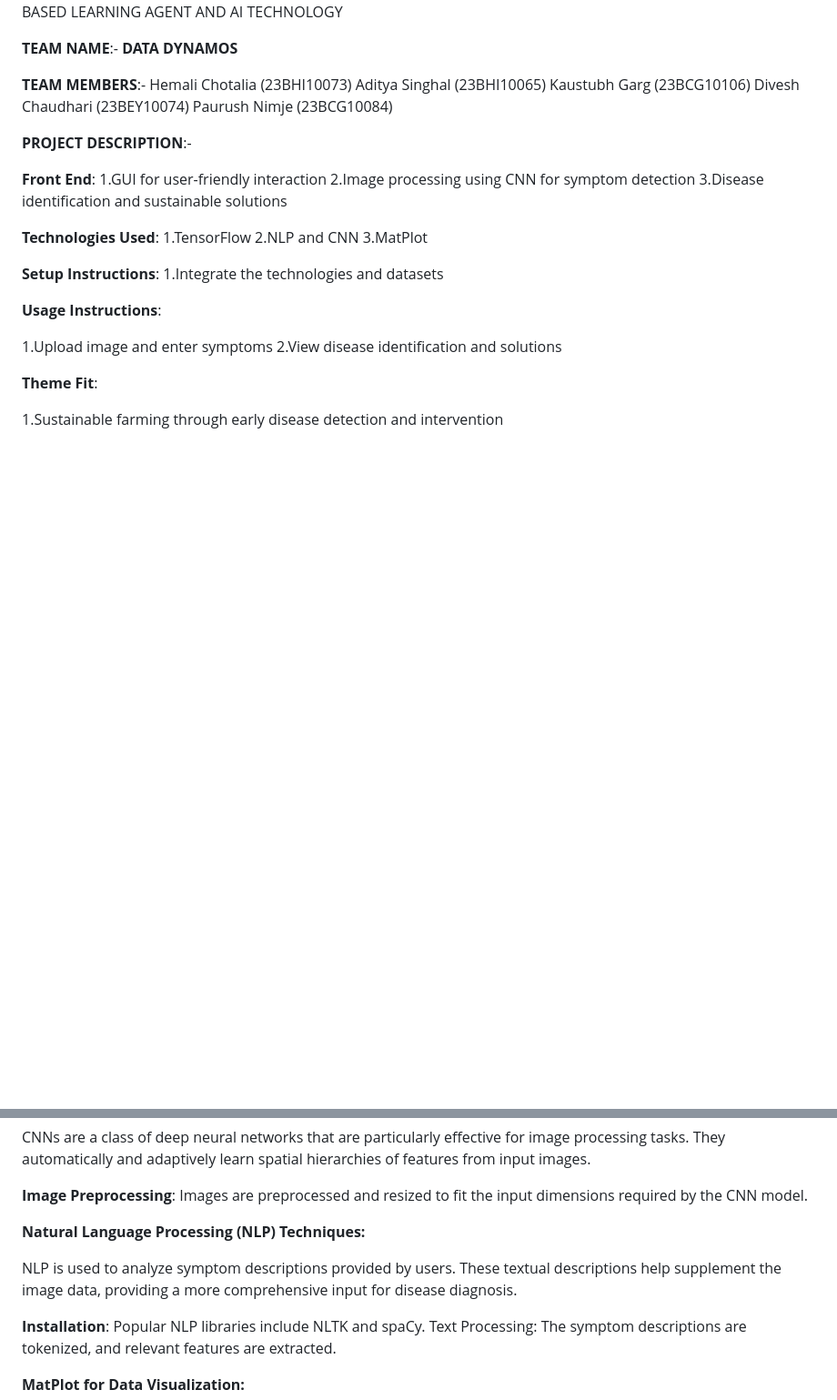
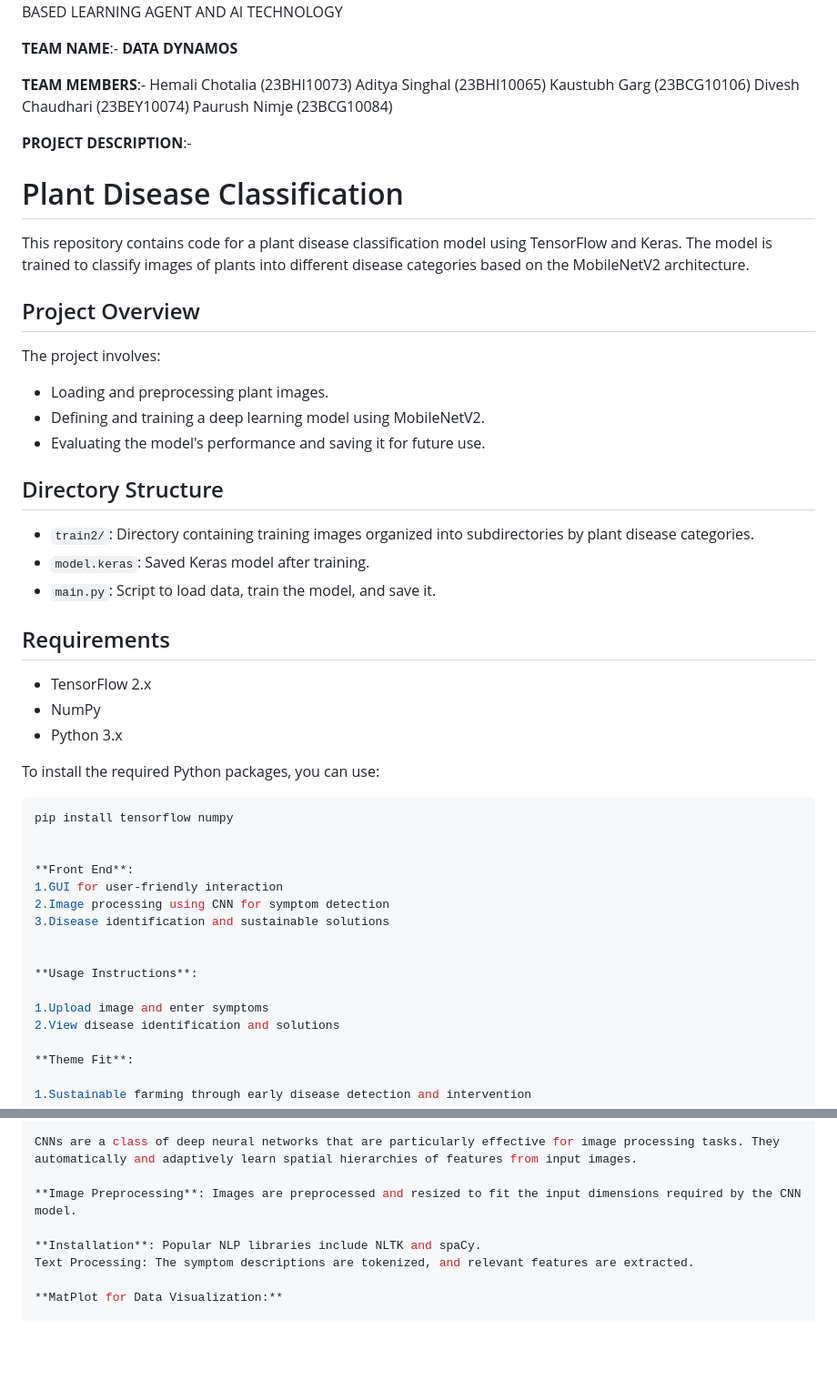
Before and after one commit to Kaustubh-Garg/IEEEVitBhopal_15_DataDynamos, a Markdown page: README.md, 2 parts joined by grey strips. Shown at 91% size. Drawn GitHub-style; blank space fills up the shorter version.

````diff
--- a/README.md
+++ b/README.md
@@ -15,18 +15,40 @@ Paurush Nimje (23BCG10084)
 
 **PROJECT DESCRIPTION**:-
 
+# Plant Disease Classification
+
+This repository contains code for a plant disease classification model using TensorFlow and Keras. The model is trained to classify images of plants into different disease categories based on the MobileNetV2 architecture.
+
+## Project Overview
+
+The project involves:
+- Loading and preprocessing plant images.
+- Defining and training a deep learning model using MobileNetV2.
+- Evaluating the model's performance and saving it for future use.
+
+## Directory Structure
+
+- `train2/`: Directory containing training images organized into subdirectories by plant disease categories.
+- `model.keras`: Saved Keras model after training.
+- `main.py`: Script to load data, train the model, and save it.
+
+## Requirements
+
+- TensorFlow 2.x
+- NumPy
+- Python 3.x
+
+To install the required Python packages, you can use:
+
+```bash
+pip install tensorflow numpy
+
+
 **Front End**:
 1.GUI for user-friendly interaction
 2.Image processing using CNN for symptom detection
 3.Disease identification and sustainable solutions
 
-**Technologies Used**:
-1.TensorFlow
-2.NLP and CNN
-3.MatPlot
-
-**Setup Instructions**:
-1.Integrate the technologies and datasets
 
 **Usage Instructions**:
 
@@ -57,10 +79,6 @@ TensorFlow is an open-source machine learning framework developed by Google. It
 CNNs are a class of deep neural networks that are particularly effective for image processing tasks. They automatically and adaptively learn spatial hierarchies of features from input images.
 
 **Image Preprocessing**: Images are preprocessed and resized to fit the input dimensions required by the CNN model.
-
-**Natural Language Processing (NLP) Techniques:**
-
-NLP is used to analyze symptom descriptions provided by users. These textual descriptions help supplement the image data, providing a more comprehensive input for disease diagnosis.
 
 **Installation**: Popular NLP libraries include NLTK and spaCy.
 Text Processing: The symptom descriptions are tokenized, and relevant features are extracted.
````
